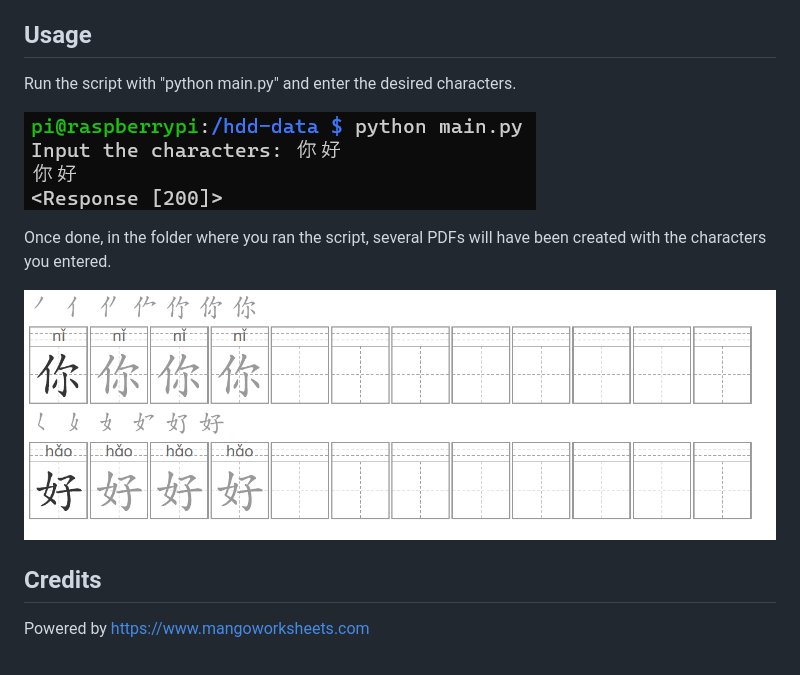
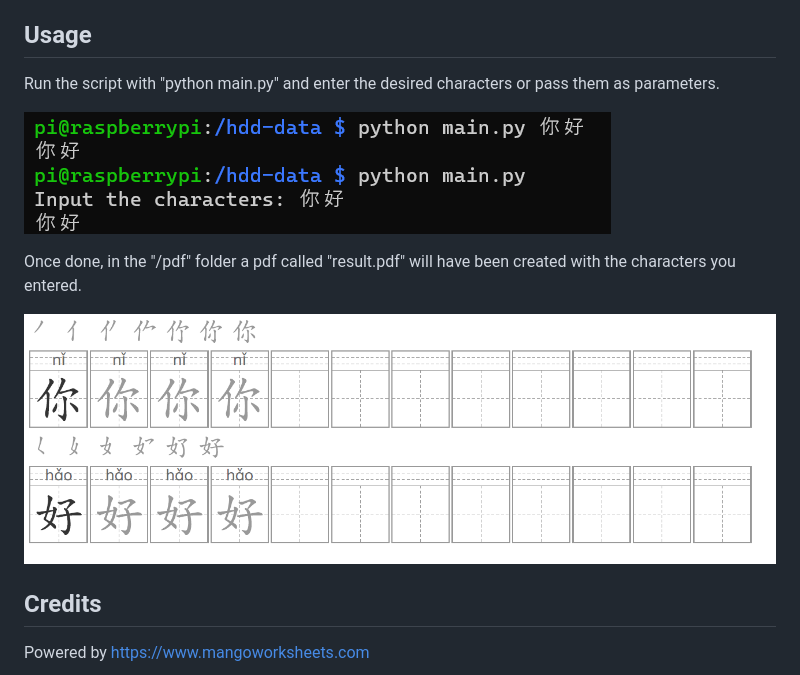
Before and after one commit to arch-fan/chinese-character-writing-practice, a Markdown page: README.md, the part around the change. Drawn GitHub-style; pictures changed too: img/input.png (added), input.png (deleted).

```diff
--- a/README.md
+++ b/README.md
@@ -3,13 +3,13 @@
 [简体中文](README_CN.md) | English | [Español](README_ES.md)
 
 ## Usage
-Run the script with "python main.py" and enter the desired characters.
+Run the script with "python main.py" and enter the desired characters or pass them as parameters.
 
-![input](input.png)
+![input](/img/input.png)
 
-Once done, in the folder where you ran the script, several PDFs will have been created with the characters you entered.
+Once done, in the "/pdf" folder a pdf called "result.pdf" will have been created with the characters you entered.
 
-![output](output.png)
+![output](/img/output.png)
 
 ## Credits
 
```
Also changed, not shown: README_CN.md (+4 -4 lines), README_ES.md (+4 -4 lines), img/output.png (renamed from output.png), 4 other files.
